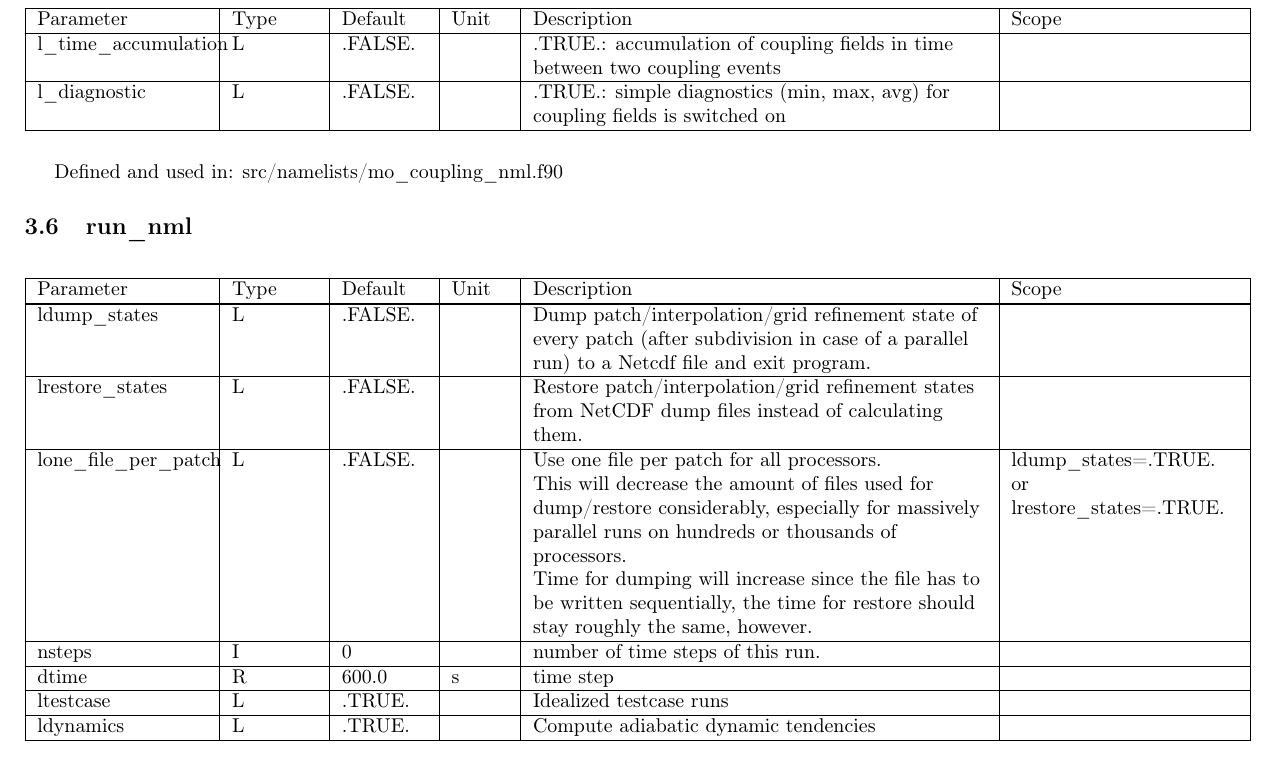
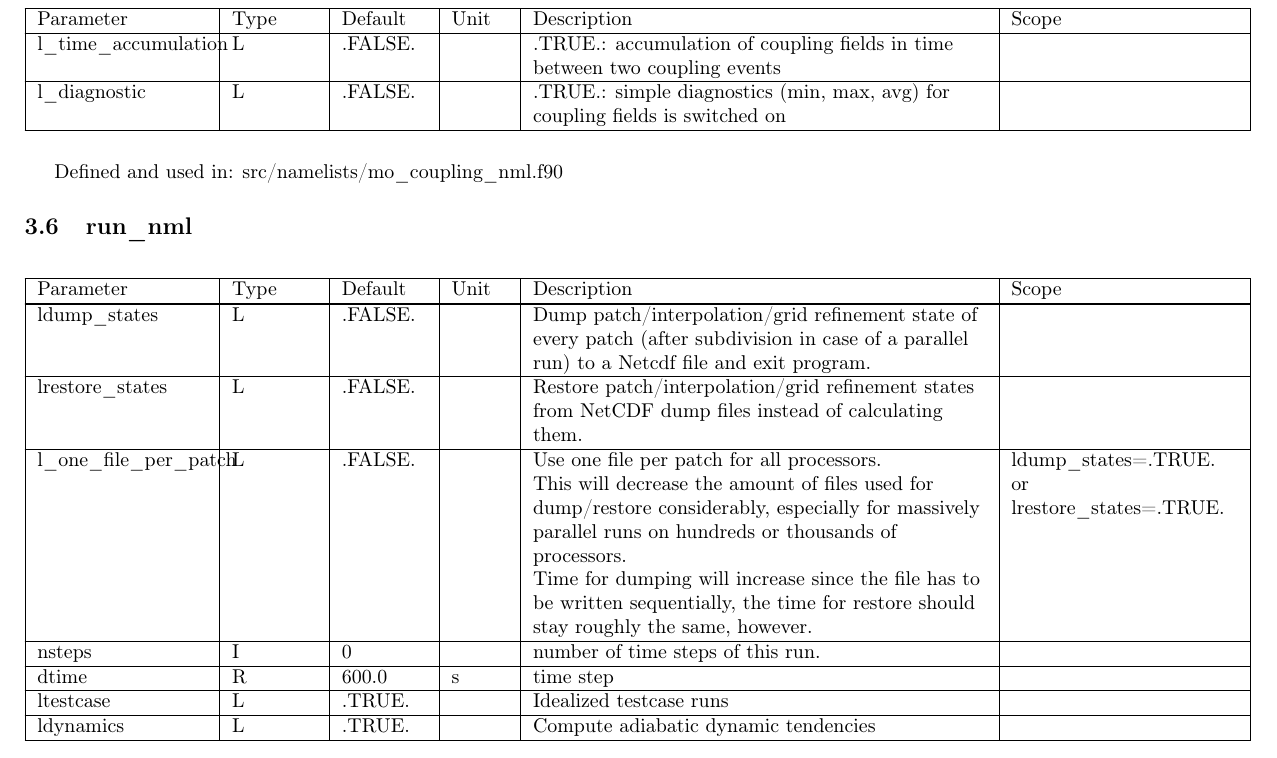
Before and after one commit to muszyna25/ppe_icon_model, a LaTeX document (run/Namelist_overview.tex): part of page 13 of 49, cut so that both start at the same text. Compiled offline with pdfLaTeX.

Commit message:
Changed lone_file_per_patch to l_one_file_per_patch in documentation

```diff
--- a/run/Namelist_overview.tex
+++ b/run/Namelist_overview.tex
@@ -1044,7 +1044,7 @@ from NetCDF dump files instead of calculating them.&
 \tabularnewline
 
 \hline
-lone\_file\_per\_patch&
+l\_one\_file\_per\_patch&
 L & .FALSE.& &
 Use one file per patch for all processors.\\
 This will decrease the amount of files used for dump/restore
```
Also changed, not shown: run/Namelist_overview.pdf.
